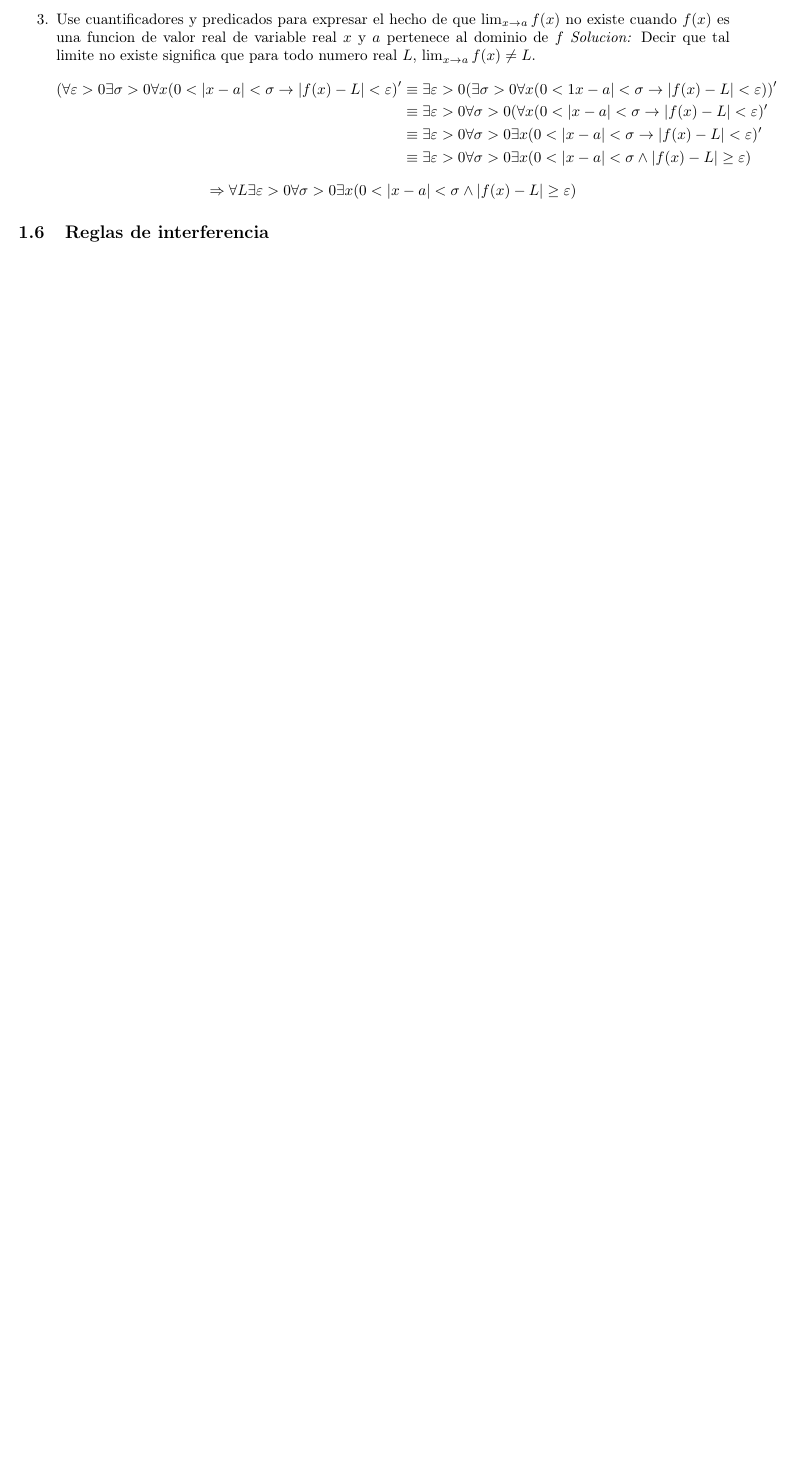
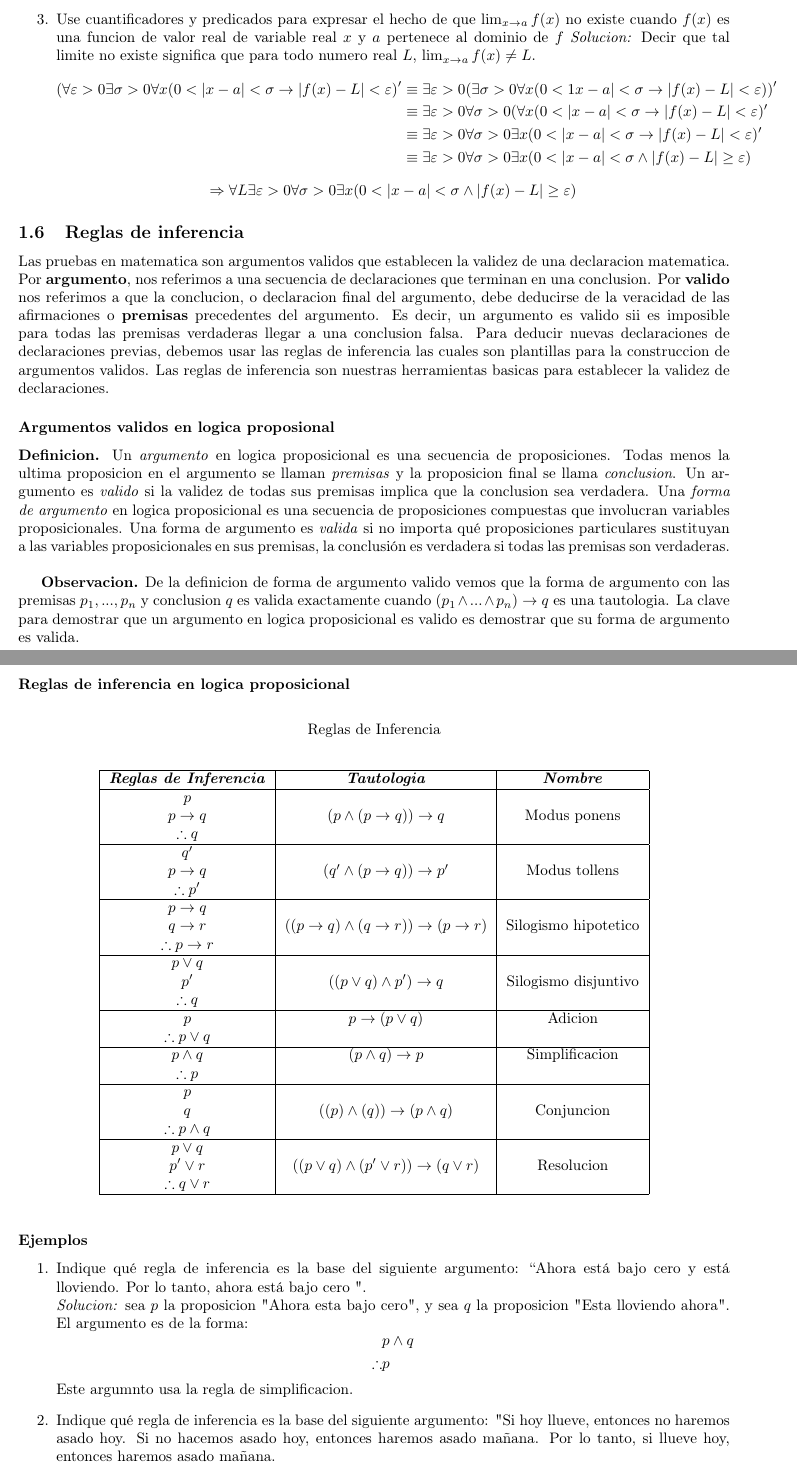
Before and after one commit to ilitteri/6107-MatematicaDiscreta, a LaTeX document (apuntes_discreta.tex): part of page 13 of 13 before the commit and two parts of pages 13 and 14 of 15 after it, the two joined at a grey line, cut so that both start at the same text, the shorter picture padded with empty space. Compiled offline with pdfLaTeX.

Commit message:
Agrego Reglas de inferencia en logica proposicional

```diff
--- a/apuntes_discreta.tex
+++ b/apuntes_discreta.tex
@@ -692,4 +692,75 @@ Las sentencias con varios cuantificadores anidados se pueden negar aplicando suc
 	\end{equation*}
 \end{enumerate}
 
-\subsection{Reglas de interferencia}
+\subsection{Reglas de inferencia}
+
+Las pruebas en matematica son argumentos validos que establecen la validez de una declaracion matematica. Por \textbf{argumento}, nos referimos a una secuencia de declaraciones que terminan en una conclusion. Por \textbf{valido} nos referimos a que la conclucion, o declaracion final del argumento, debe deducirse de la veracidad de las afirmaciones o \textbf{premisas} precedentes del argumento. Es decir, un argumento es valido sii es imposible para todas las premisas verdaderas llegar a una conclusion falsa. Para deducir nuevas declaraciones de declaraciones previas, debemos usar las reglas de inferencia las cuales son plantillas para la construccion de argumentos validos. Las reglas de inferencia son nuestras herramientas basicas para establecer la validez de declaraciones.
+
+\subsubsection*{Argumentos validos en logica proposional}
+
+\textbf{Definicion.} Un \textit{argumento} en logica proposicional es una secuencia de proposiciones. Todas menos la ultima proposicion en el argumento se llaman \textit{premisas} y la proposicion final se llama \textit{conclusion}. Un argumento es \textit{valido} si la validez de todas sus premisas implica que la conclusion sea verdadera.
+Una \textit{forma de argumento} en logica proposicional es una secuencia de proposiciones compuestas que involucran variables proposicionales. Una forma de argumento es \textit{valida} si no importa qué proposiciones particulares sustituyan a las variables proposicionales en sus premisas, la conclusión es verdadera si todas las premisas son verdaderas.\\
+
+\textbf{Observacion.} De la definicion de forma de argumento valido vemos que la forma de argumento con las premisas $p_{1}, ..., p_{n}$ y conclusion $q$ es valida exactamente cuando $(p_{1} \wedge ... \wedge p_{n}) \rightarrow q$ es una tautologia.
+La clave para demostrar que un argumento en logica proposicional es valido es demostrar que su forma de argumento es valida.
+
+\subsubsection*{Reglas de inferencia en logica proposicional}
+
+\begin{table}[H]
+	\caption*{Reglas de Inferencia}
+	\begin{center}
+		\begin{tabular}{|c|c|c|}
+			\hline
+			\textbf{\textit{Reglas de Inferencia}} & \textbf{\textit{Tautologia}} & \textbf{\textit{Nombre}}\\
+			\hline
+			$p$ &  & \\
+			$p \rightarrow q$ & $(p\wedge (p \rightarrow q)) \rightarrow q$ & Modus ponens\\
+			$\therefore q$ &  & \\
+			\hline
+			$q'$ &  & \\
+			$p \rightarrow q$ & $(q' \wedge (p \rightarrow q)) \rightarrow p'$ & Modus tollens\\
+			$\therefore p'$ &  & \\
+			\hline
+			$p \rightarrow q$ &  & \\
+			$q \rightarrow r$ & $((p \rightarrow q) \wedge (q \rightarrow r)) \rightarrow (p \rightarrow r)$ & Silogismo hipotetico\\
+			$\therefore p \rightarrow r$ &  & \\
+			\hline
+			$p \vee q$ &  & \\
+			$p'$ & $((p \vee q) \wedge p') \rightarrow q$ & Silogismo disjuntivo\\
+			$\therefore q$ &  & \\
+			\hline
+			$p$ & $p \rightarrow (p \vee q)$ & Adicion\\
+			$\therefore p \vee q$ &  & \\
+			\hline
+			$p \wedge q$ & $(p \wedge q) \rightarrow p$ & Simplificacion\\
+			$\therefore p$ &  & \\
+			\hline
+			$p$ &  & \\
+			$q$ & $((p) \wedge (q)) \rightarrow (p \wedge q)$ & Conjuncion\\
+			$\therefore p \wedge q$ &  & \\
+			\hline
+			$p \vee q$ &  & \\
+			$p' \vee r$ & $((p \vee q) \wedge (p' \vee r)) \rightarrow (q \vee r)$ & Resolucion\\
+			$\therefore q \vee r$ &  & \\
+			\hline
+		\end{tabular}
+	\end{center}
+\end{table}
+
+\subsubsection*{Ejemplos}
+
+\begin{enumerate}
+	\item Indique qué regla de inferencia es la base del siguiente argumento: “Ahora está bajo cero y está lloviendo. Por lo tanto, ahora está bajo cero ".\\
+	\textit{Solucion:} sea $p$ la proposicion "Ahora esta bajo cero", y sea $q$ la proposicion "Esta lloviendo ahora". El argumento es de la forma:
+	\begin{equation*}
+		\begin{aligned}
+			&p \wedge q\\
+			\therefore &p
+		\end{aligned}
+	\end{equation*}
+	Este argumnto usa la regla de simplificacion.
+
+	\item Indique qué regla de inferencia es la base del siguiente argumento:
+	"Si hoy llueve, entonces no haremos asado hoy. Si no hacemos asado hoy, entonces haremos asado mañana. Por lo tanto, si llueve hoy, entonces haremos asado mañana.\\
+	\textit{Solucion:} Sea $p$ la proposicion "Hoy esta lloviendo", sea $q$ la proposicion "No haremos asado hoy", y sea $t$ la proposicion "Haremos asado mañana". Entonces el argumento es de la forma:
+	\begin{equation*}
```
Also changed, not shown: apuntes_discreta.pdf, apuntes_discreta.tex (16 more changed lines), 6 other files.
